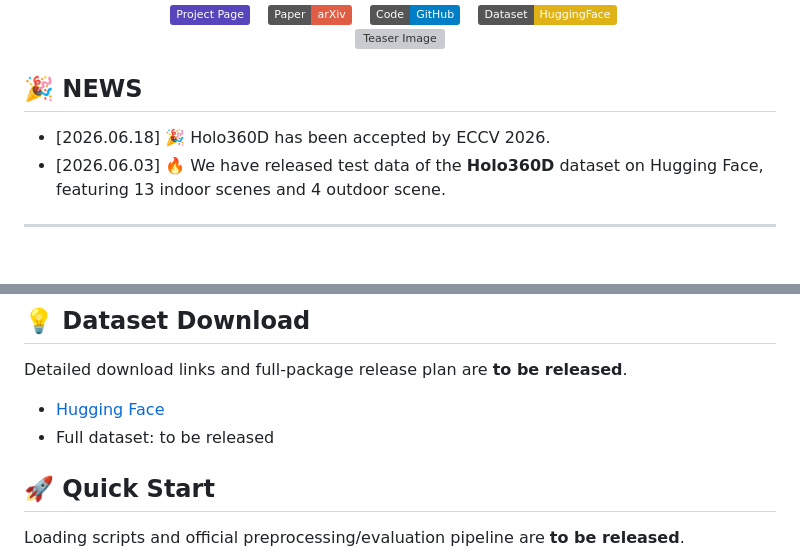
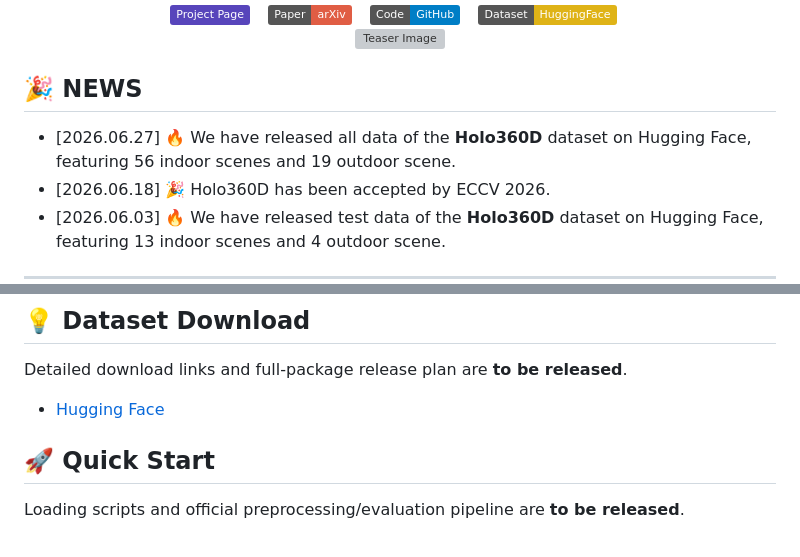
Before and after one commit to Jou719/Holo360D, a Markdown page: README.md, 2 parts joined by grey strips. Drawn GitHub-style; badges without logos; blank space fills up the shorter version; grey boxes are pictures that could not be loaded.

Commit message:
Revise README with latest Holo360D updates
Updated news section with recent dataset releases and acceptance.

```diff
--- a/README.md
+++ b/README.md
@@ -12,6 +12,7 @@
 </div>
 
 ## 🎉 NEWS
+- [2026.06.27] 🔥 We have released all data of the **Holo360D** dataset on Hugging Face, featuring 56 indoor scenes and 19 outdoor scene.
 - [2026.06.18] 🎉 Holo360D has been accepted by ECCV 2026.
 - [2026.06.03] 🔥 We have released test data of the **Holo360D** dataset on Hugging Face, featuring 13 indoor scenes and 4 outdoor scene.
 
@@ -86,7 +87,6 @@ Notes:
 Detailed download links and full-package release plan are **to be released**.
 
 - [Hugging Face](https://huggingface.co/datasets/ouou123/Holo360D/tree/main)
-- Full dataset: to be released
 
 ## 🚀 Quick Start
 
```
